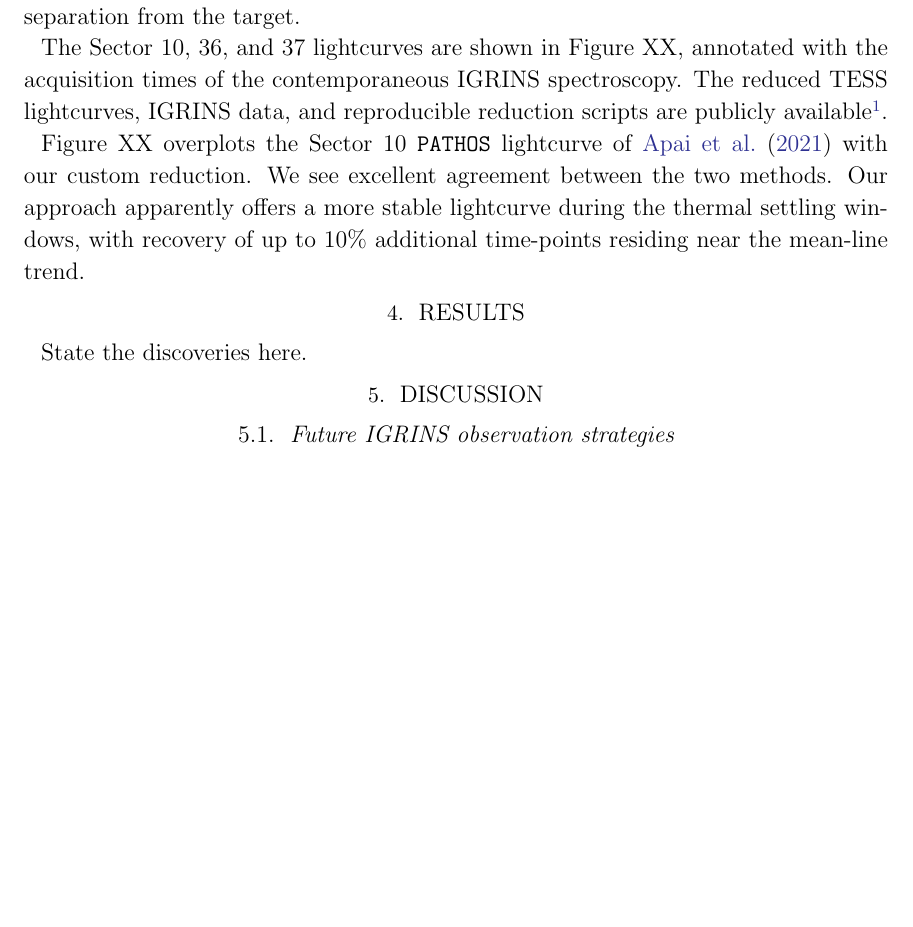
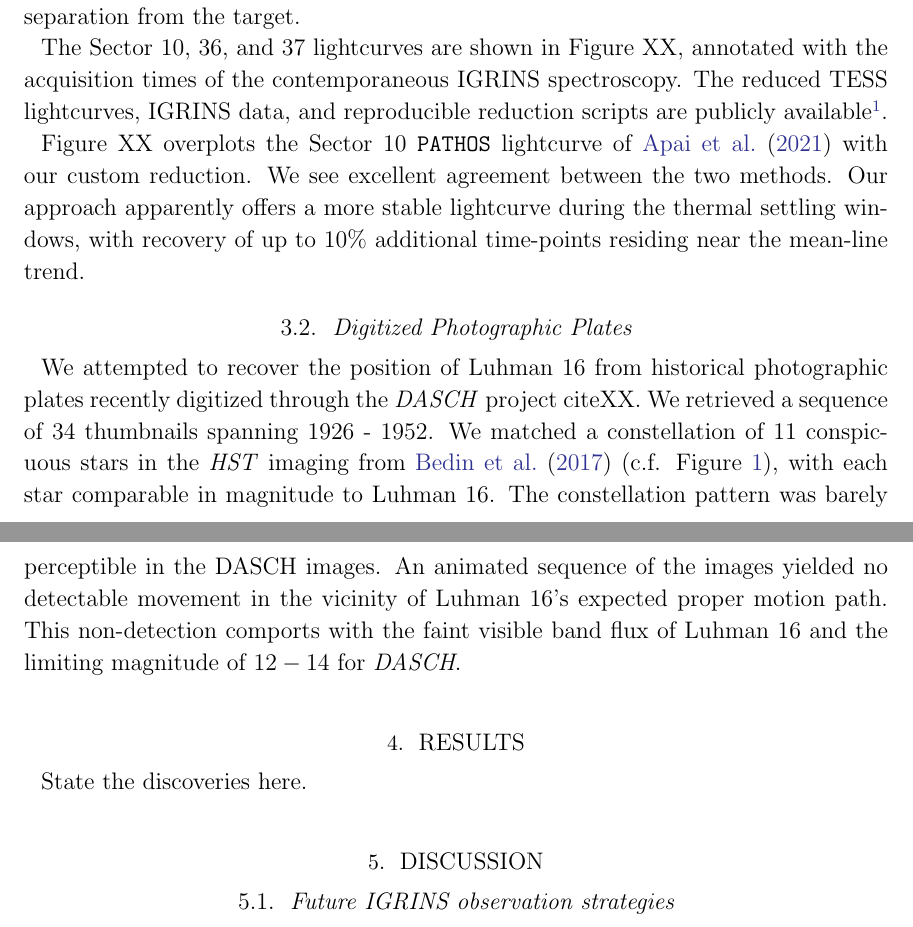
Before and after one commit to BrownDwarf/varsity, a LaTeX paper (document/paper1/ms.tex): part of page 3 of 7 before the commit and two parts of pages 3 and 4 of 8 after it, the two joined at a grey line, cut so that both start at the same text, the shorter picture padded with empty space. Compiled offline with pdfLaTeX.

Commit message:
:clock: Add some text about DASCH non-detection

```diff
--- a/document/paper1/ms.tex
+++ b/document/paper1/ms.tex
@@ -95,6 +95,9 @@ The Sector 10, 36, and 37 lightcurves are shown in Figure XX, annotated with the
 
 Figure XX overplots the Sector 10 \texttt{PATHOS} lightcurve of \citet{2021ApJ...906...64A} with our custom reduction.  We see excellent agreement between the two methods.  Our approach apparently offers a more stable lightcurve during the thermal settling windows, with recovery of up to $10\%$ additional time-points residing near the mean-line trend.
 
+\subsection{Digitized Photographic Plates}
+We attempted to recover the position of Luhman~16 from historical photographic plates recently digitized through the \emph{DASCH} project citeXX.  We retrieved a sequence of 34 thumbnails spanning 1926 - 1952.  We matched a constellation of 11 conspicuous stars in the \emph{HST} imaging from \citet{2017MNRAS.470.1140B} (c.f. Figure \ref{fig:imaging}), with each star comparable in magnitude to Luhman~16.  The constellation pattern was barely perceptible in the DASCH images.  An animated sequence of the images yielded no detectable movement in the vicinity of Luhman~16's expected proper motion path.  This non-detection comports with the faint visible band flux of Luhman~16 and the limiting magnitude of $12-14$ for \emph{DASCH}.
+
 \section{Results}
 State the discoveries here.
 
```
Also changed, not shown: document/paper1/ms.tex (4 more changed lines).
